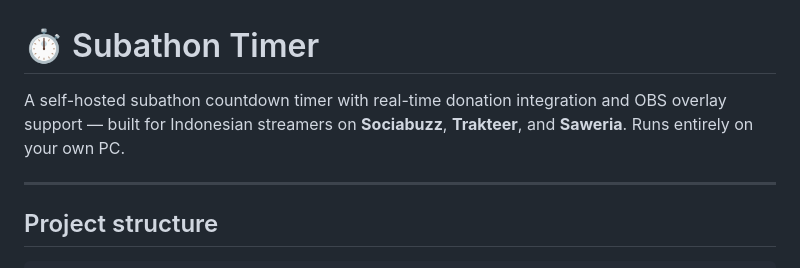
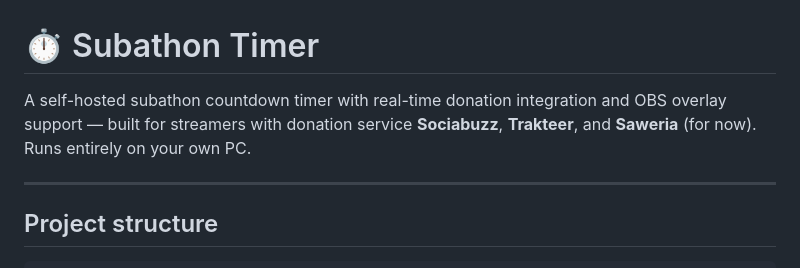
Before and after one commit to ItsRickyBoi/SUBATHONAPP, a Markdown page: README.md, the part around the change. Rendered like a GitHub page.

```diff
--- a/README.md
+++ b/README.md
@@ -1,6 +1,6 @@
 # ⏱ Subathon Timer
 
-A self-hosted subathon countdown timer with real-time donation integration and OBS overlay support — built for Indonesian streamers on **Sociabuzz**, **Trakteer**, and **Saweria**. Runs entirely on your own PC.
+A self-hosted subathon countdown timer with real-time donation integration and OBS overlay support — built for streamers with donation service **Sociabuzz**, **Trakteer**, and **Saweria** (for now). Runs entirely on your own PC.
 
 ---
 
```
